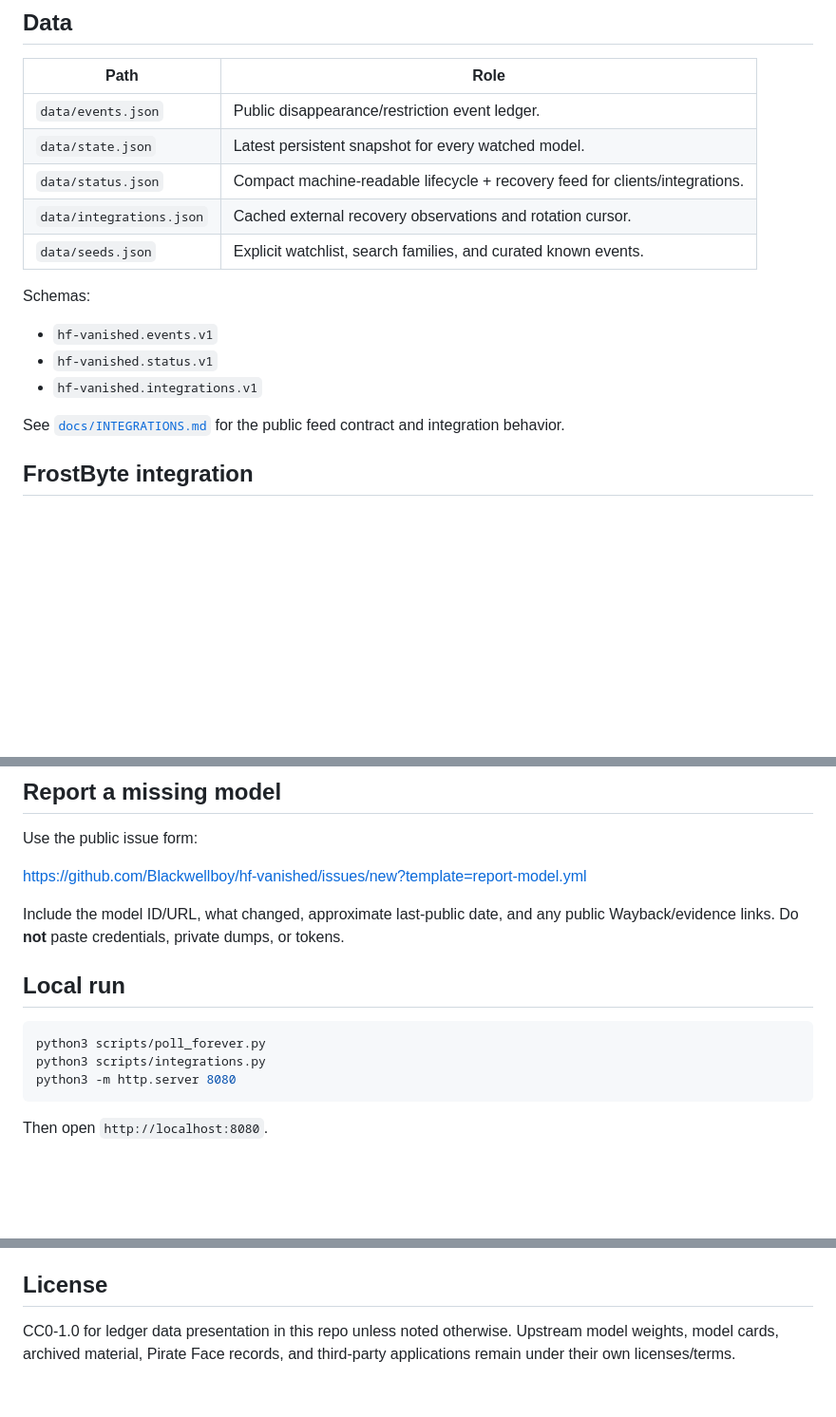
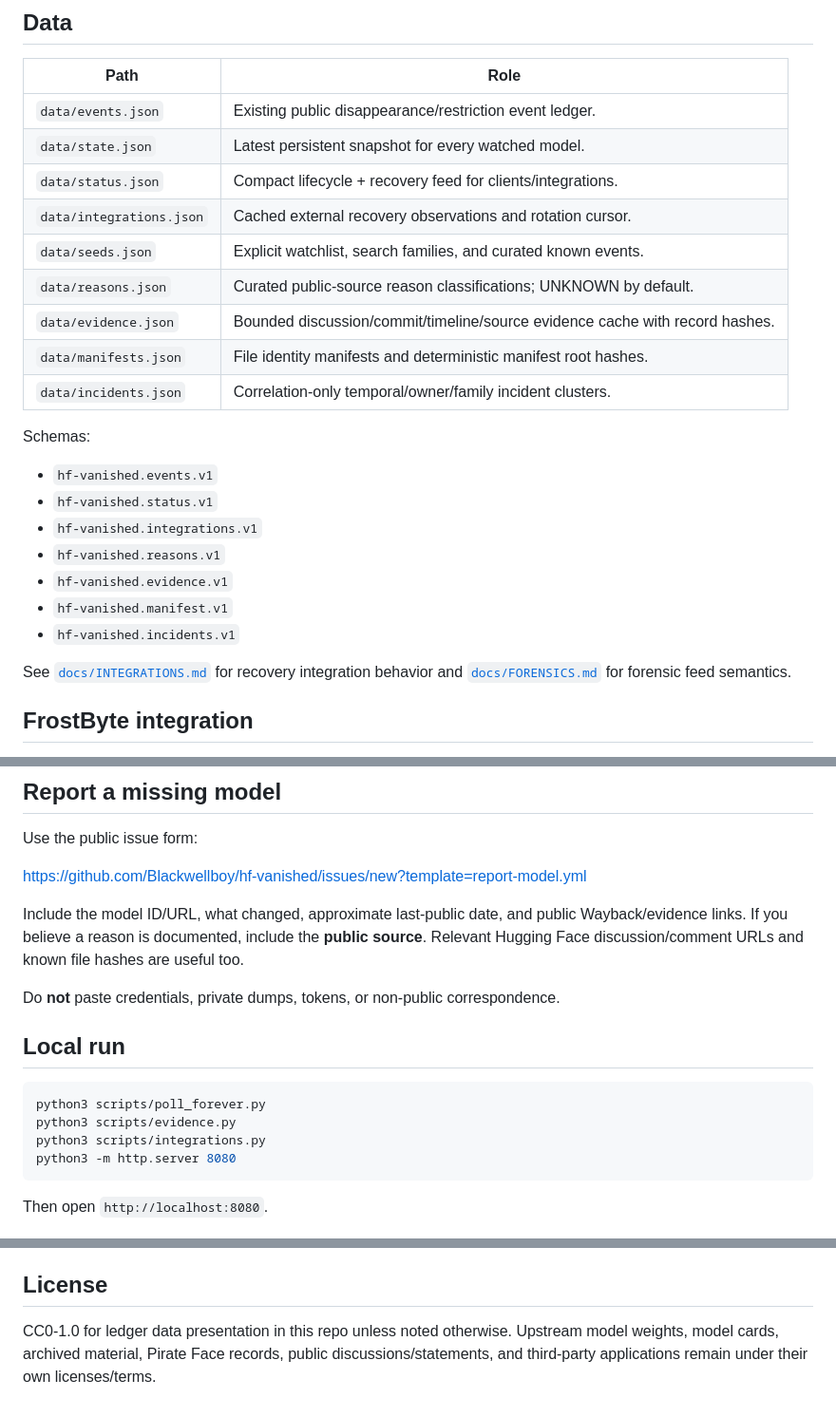
Before and after one commit to Blackwellboy/hf-vanished, a Markdown page: README.md, 3 parts joined by grey strips. Shown at 95% size. Rendered like a GitHub page; blank space fills up the shorter version.

````diff
--- a/README.md
+++ b/README.md
@@ -100,19 +166,27 @@ The list is intentionally broader than “uncensored models” because HF Vanish
 
 | Path | Role |
 |---|---|
-| `data/events.json` | Public disappearance/restriction event ledger. |
+| `data/events.json` | Existing public disappearance/restriction event ledger. |
 | `data/state.json` | Latest persistent snapshot for every watched model. |
-| `data/status.json` | Compact machine-readable lifecycle + recovery feed for clients/integrations. |
+| `data/status.json` | Compact lifecycle + recovery feed for clients/integrations. |
 | `data/integrations.json` | Cached external recovery observations and rotation cursor. |
 | `data/seeds.json` | Explicit watchlist, search families, and curated known events. |
+| `data/reasons.json` | Curated public-source reason classifications; UNKNOWN by default. |
+| `data/evidence.json` | Bounded discussion/commit/timeline/source evidence cache with record hashes. |
+| `data/manifests.json` | File identity manifests and deterministic manifest root hashes. |
+| `data/incidents.json` | Correlation-only temporal/owner/family incident clusters. |
 
 Schemas:
 
 - `hf-vanished.events.v1`
 - `hf-vanished.status.v1`
 - `hf-vanished.integrations.v1`
+- `hf-vanished.reasons.v1`
+- `hf-vanished.evidence.v1`
+- `hf-vanished.manifest.v1`
+- `hf-vanished.incidents.v1`
 
-See [`docs/INTEGRATIONS.md`](docs/INTEGRATIONS.md) for the public feed contract and integration behavior.
+See [`docs/INTEGRATIONS.md`](docs/INTEGRATIONS.md) for recovery integration behavior and [`docs/FORENSICS.md`](docs/FORENSICS.md) for forensic feed semantics.
 
 ## FrostByte integration
 
@@ -142,12 +216,15 @@ Use the public issue form:
 
 https://github.com/Blackwellboy/hf-vanished/issues/new?template=report-model.yml
 
-Include the model ID/URL, what changed, approximate last-public date, and any public Wayback/evidence links. Do **not** paste credentials, private dumps, or tokens.
+Include the model ID/URL, what changed, approximate last-public date, and public Wayback/evidence links. If you believe a reason is documented, include the **public source**. Relevant Hugging Face discussion/comment URLs and known file hashes are useful too.
+
+Do **not** paste credentials, private dumps, tokens, or non-public correspondence.
 
 ## Local run
 
 ```bash
 python3 scripts/poll_forever.py
+python3 scripts/evidence.py
 python3 scripts/integrations.py
 python3 -m http.server 8080
 ```
@@ -169,4 +246,4 @@ No accounts, database server, tracking SDK, or required secret credentials. The
 
 ## License
 
-CC0-1.0 for ledger data presentation in this repo unless noted otherwise. Upstream model weights, model cards, archived material, Pirate Face records, and third-party applications remain under their own licenses/terms.
+CC0-1.0 for ledger data presentation in this repo unless noted otherwise. Upstream model weights, model cards, archived material, Pirate Face records, public discussions/statements, and third-party applications remain under their own licenses/terms.
````
Also changed, not shown: other parts of README.md (+71 -5 lines).
